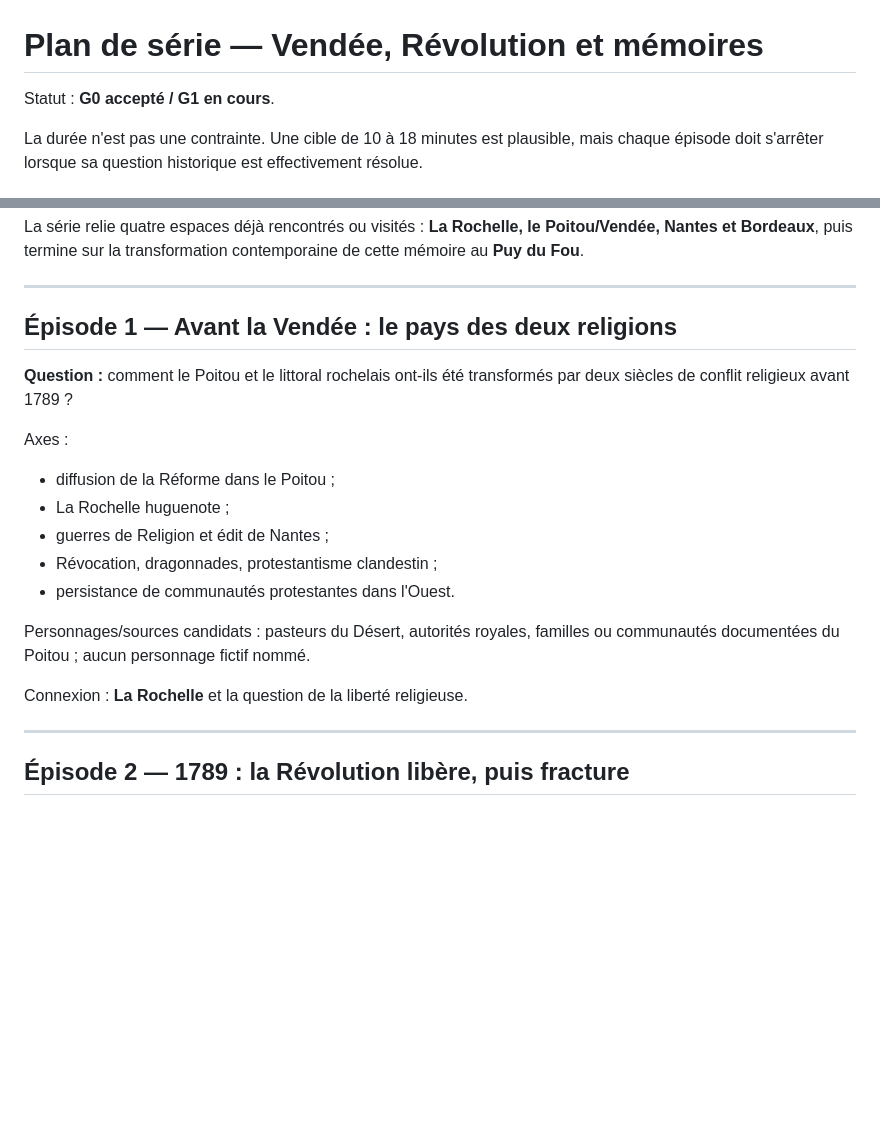
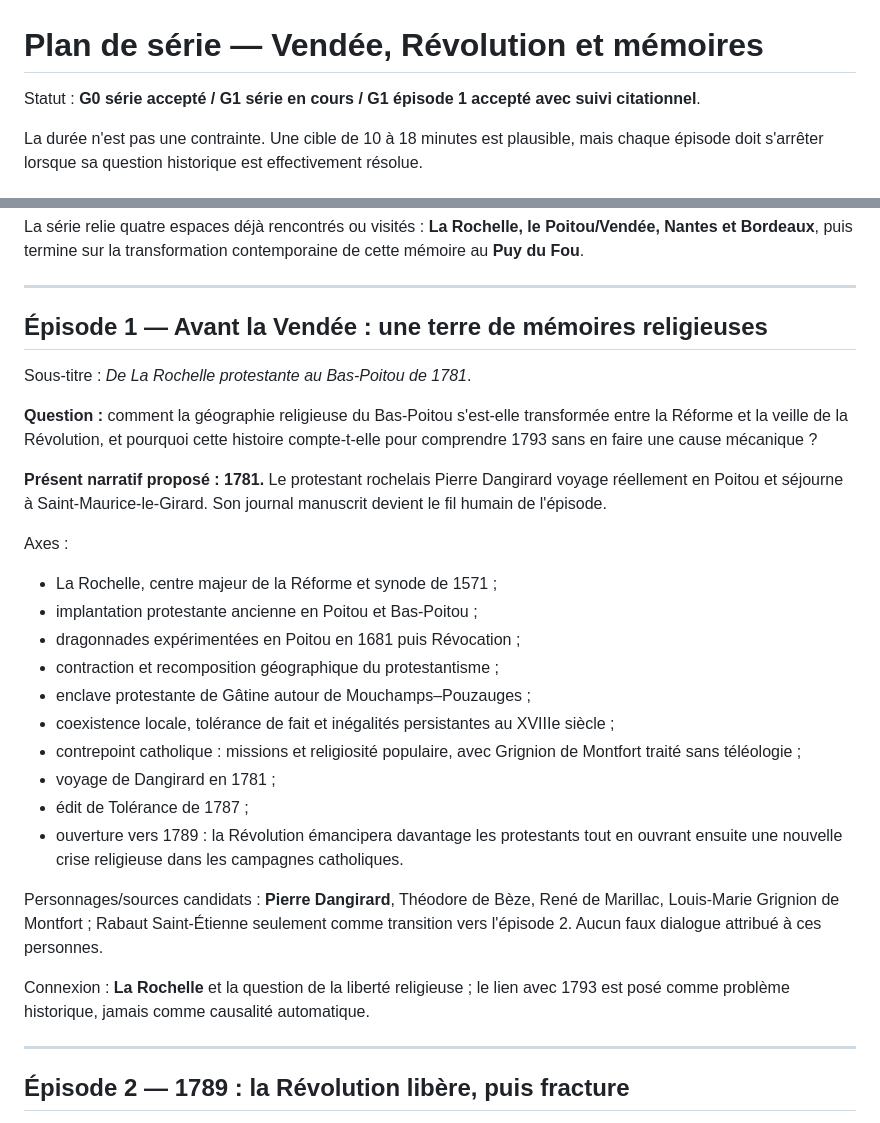
Before and after one commit to stefm78/audioguide, a Markdown page: series/vendee-revolution/SERIES_PLAN.md, 2 parts joined by grey strips. Rendered like a GitHub page; blank space fills up the shorter version.

Commit message:
Revise episode 1 after iterative expert challenge

```diff
--- a/series/vendee-revolution/SERIES_PLAN.md
+++ b/series/vendee-revolution/SERIES_PLAN.md
@@ -1,6 +1,6 @@
 # Plan de série — Vendée, Révolution et mémoires
 
-Statut : **G0 accepté / G1 en cours**.
+Statut : **G0 série accepté / G1 série en cours / G1 épisode 1 accepté avec suivi citationnel**.
 
 La durée n'est pas une contrainte. Une cible de 10 à 18 minutes est plausible, mais chaque épisode doit s'arrêter lorsque sa question historique est effectivement résolue.
 
@@ -12,20 +12,29 @@ La série relie quatre espaces déjà rencontrés ou visités : **La Rochelle, l
 
 ---
 
-## Épisode 1 — Avant la Vendée : le pays des deux religions
+## Épisode 1 — Avant la Vendée : une terre de mémoires religieuses
 
-**Question :** comment le Poitou et le littoral rochelais ont-ils été transformés par deux siècles de conflit religieux avant 1789 ?
+Sous-titre : *De La Rochelle protestante au Bas-Poitou de 1781*.
+
+**Question :** comment la géographie religieuse du Bas-Poitou s'est-elle transformée entre la Réforme et la veille de la Révolution, et pourquoi cette histoire compte-t-elle pour comprendre 1793 sans en faire une cause mécanique ?
+
+**Présent narratif proposé : 1781.** Le protestant rochelais Pierre Dangirard voyage réellement en Poitou et séjourne à Saint-Maurice-le-Girard. Son journal manuscrit devient le fil humain de l'épisode.
 
 Axes :
-- diffusion de la Réforme dans le Poitou ;
-- La Rochelle huguenote ;
-- guerres de Religion et édit de Nantes ;
-- Révocation, dragonnades, protestantisme clandestin ;
-- persistance de communautés protestantes dans l'Ouest.
+- La Rochelle, centre majeur de la Réforme et synode de 1571 ;
+- implantation protestante ancienne en Poitou et Bas-Poitou ;
+- dragonnades expérimentées en Poitou en 1681 puis Révocation ;
+- contraction et recomposition géographique du protestantisme ;
+- enclave protestante de Gâtine autour de Mouchamps–Pouzauges ;
+- coexistence locale, tolérance de fait et inégalités persistantes au XVIIIe siècle ;
+- contrepoint catholique : missions et religiosité populaire, avec Grignion de Montfort traité sans téléologie ;
+- voyage de Dangirard en 1781 ;
+- édit de Tolérance de 1787 ;
+- ouverture vers 1789 : la Révolution émancipera davantage les protestants tout en ouvrant ensuite une nouvelle crise religieuse dans les campagnes catholiques.
 
-Personnages/sources candidats : pasteurs du Désert, autorités royales, familles ou communautés documentées du Poitou ; aucun personnage fictif nommé.
+Personnages/sources candidats : **Pierre Dangirard**, Théodore de Bèze, René de Marillac, Louis-Marie Grignion de Montfort ; Rabaut Saint-Étienne seulement comme transition vers l'épisode 2. Aucun faux dialogue attribué à ces personnes.
 
-Connexion : **La Rochelle** et la question de la liberté religieuse.
+Connexion : **La Rochelle** et la question de la liberté religieuse ; le lien avec 1793 est posé comme problème historique, jamais comme causalité automatique.
 
 ---
 
```
